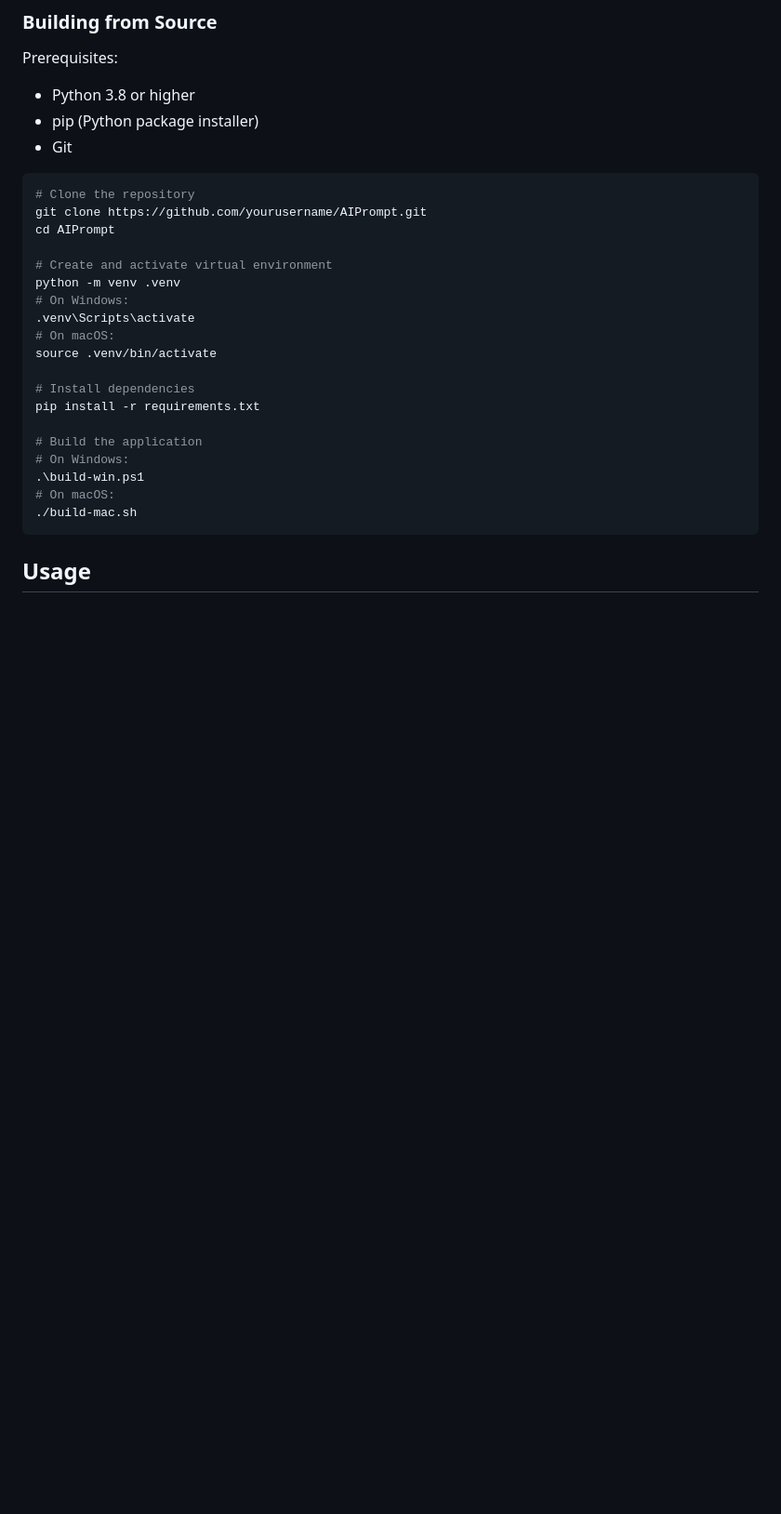
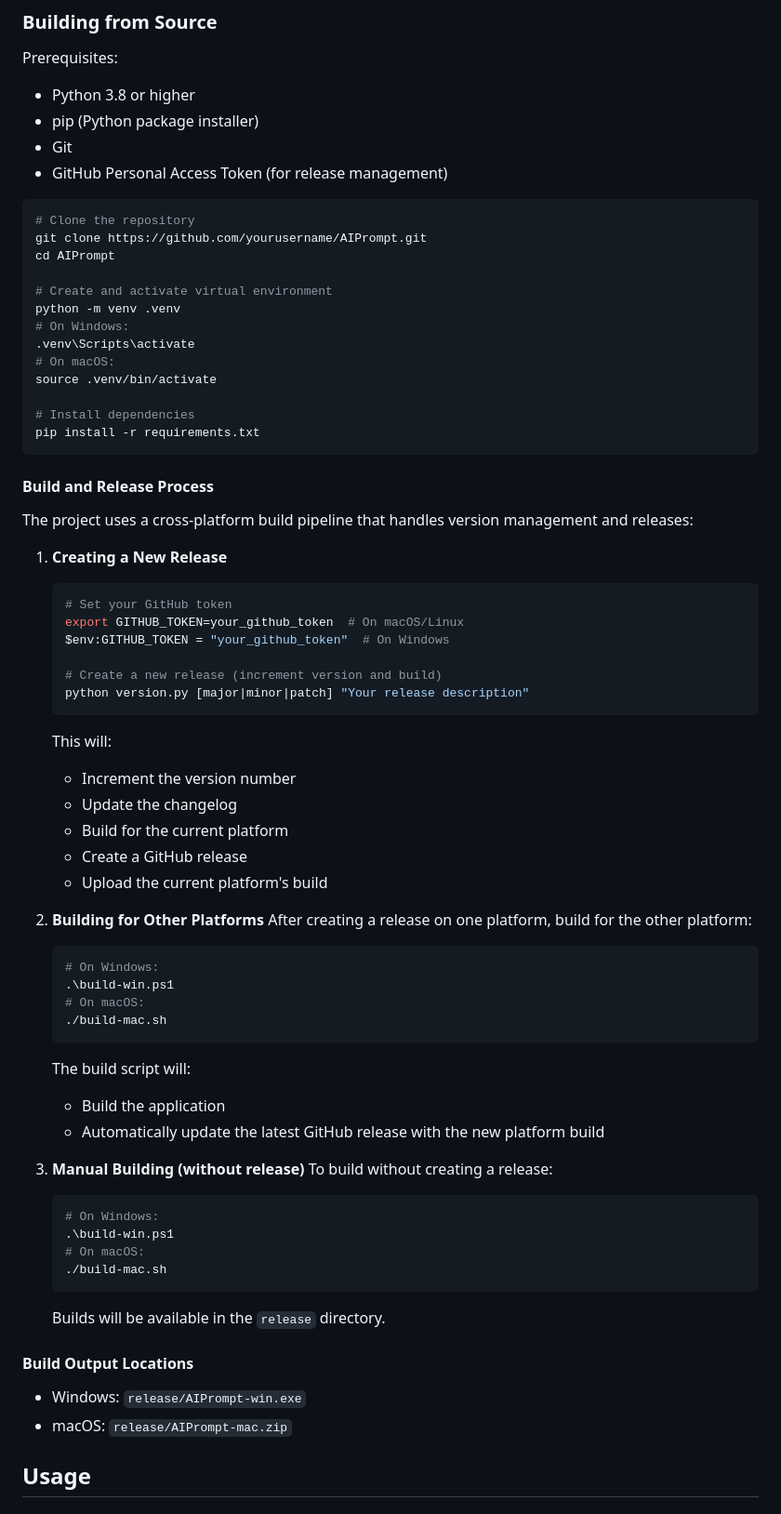
Before and after one commit to CWade3051/AIPrompt, a Markdown page: README.md, the part around the change. Shown at 93% size. GitHub-like rendering; blank space fills up the shorter version.

````diff
--- a/README.md
+++ b/README.md
@@ -57,6 +57,7 @@ Prerequisites:
 - Python 3.8 or higher
 - pip (Python package installer)
 - Git
+- GitHub Personal Access Token (for release management)
 
 ```bash
 # Clone the repository
@@ -72,13 +73,53 @@ source .venv/bin/activate
 
 # Install dependencies
 pip install -r requirements.txt
+```
 
-# Build the application
-# On Windows:
-.\build-win.ps1
-# On macOS:
-./build-mac.sh
-```
+#### Build and Release Process
+
+The project uses a cross-platform build pipeline that handles version management and releases:
+
+1. **Creating a New Release**
+   ```bash
+   # Set your GitHub token
+   export GITHUB_TOKEN=your_github_token  # On macOS/Linux
+   $env:GITHUB_TOKEN = "your_github_token"  # On Windows
+
+   # Create a new release (increment version and build)
+   python version.py [major|minor|patch] "Your release description"
+   ```
+   This will:
+   - Increment the version number
+   - Update the changelog
+   - Build for the current platform
+   - Create a GitHub release
+   - Upload the current platform's build
+
+2. **Building for Other Platforms**
+   After creating a release on one platform, build for the other platform:
+   ```bash
+   # On Windows:
+   .\build-win.ps1
+   # On macOS:
+   ./build-mac.sh
+   ```
+   The build script will:
+   - Build the application
+   - Automatically update the latest GitHub release with the new platform build
+
+3. **Manual Building (without release)**
+   To build without creating a release:
+   ```bash
+   # On Windows:
+   .\build-win.ps1
+   # On macOS:
+   ./build-mac.sh
+   ```
+   Builds will be available in the `release` directory.
+
+#### Build Output Locations
+- Windows: `release/AIPrompt-win.exe`
+- macOS: `release/AIPrompt-mac.zip`
 
 ## Usage
 
````
